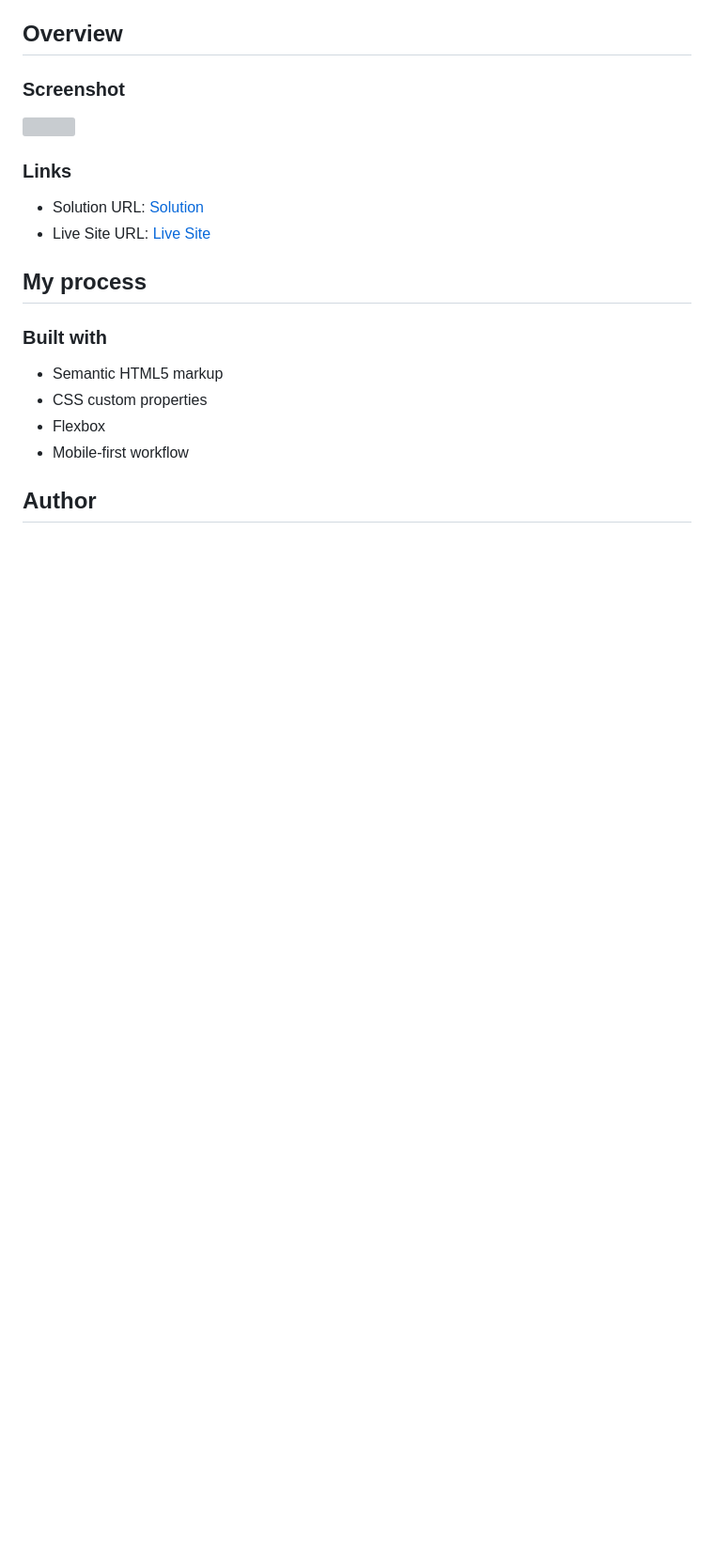
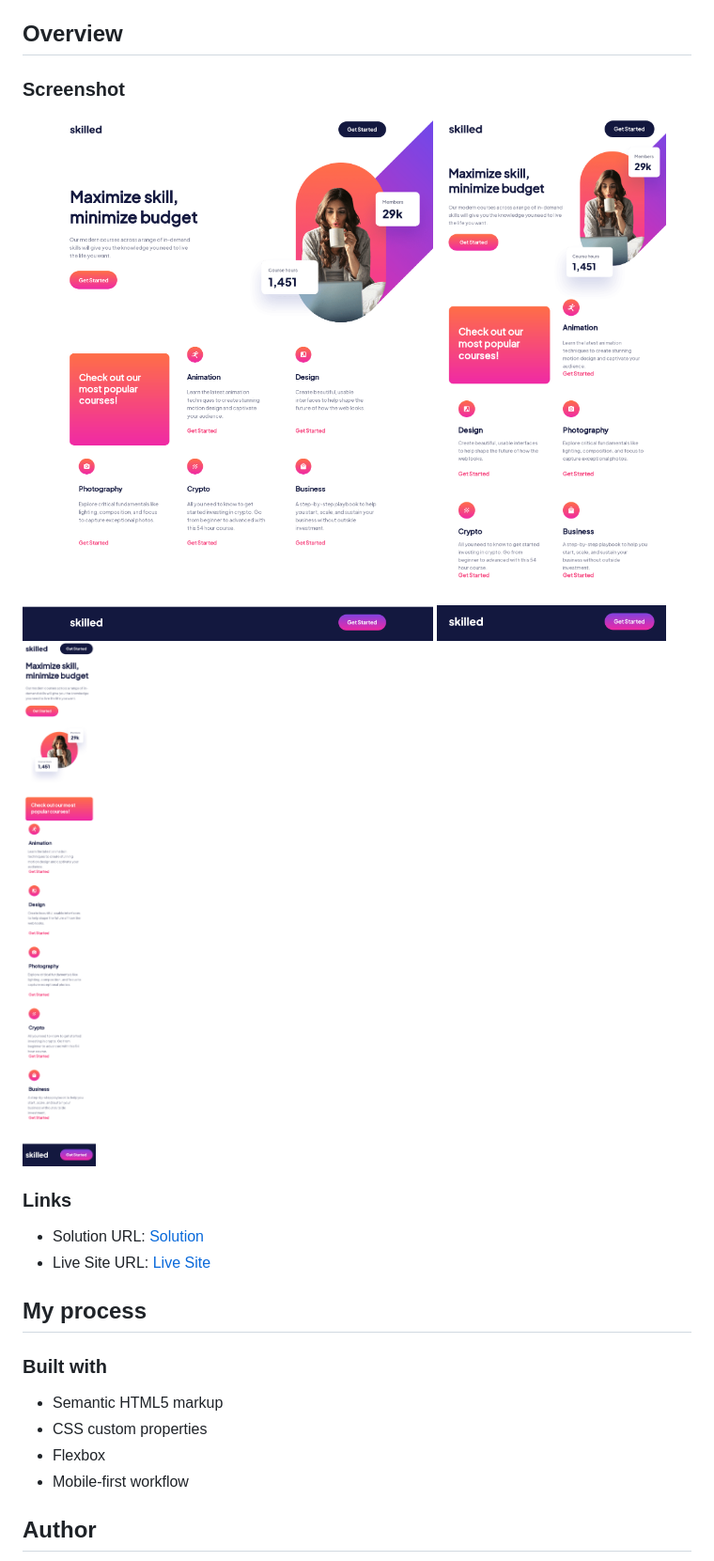
Before and after one commit to Giorgi-Bebia/Skilled-E-Learning-Landing-Page, a Markdown page: README.md, the part around the change. Shown: that part at 94% size. Drawn GitHub-style; pictures changed too: img/Screenshot Mobile.png (added), img/Screenshot Tablet.png (added), img/Screenshot.png (added); blank space fills up the shorter version; grey boxes are pictures that could not be loaded.

Commit message:
Added Screenshot in README

```diff
--- a/README.md
+++ b/README.md
@@ -16,7 +16,9 @@ This is a solution to the [Skilled e-learning landing page challenge on Frontend
 
 ### Screenshot
 
-![](./screenshot.jpg)
+![](./img/Screenshot.png)
+![](./img/Screenshot%20Tablet.png)
+![](./img/Screenshot%20Mobile.png)
 
 ### Links
 
```
